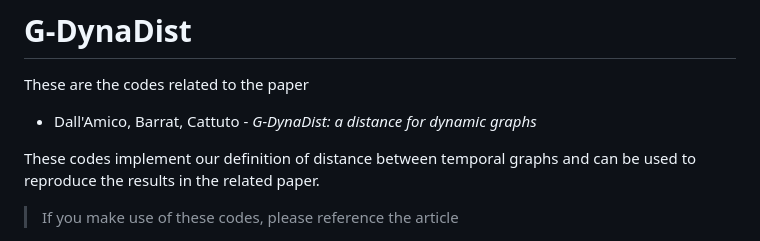
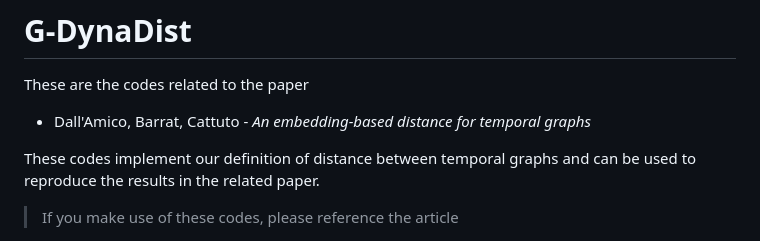
Before and after one commit to lorenzodallamico/G-DynaDist, a Markdown page: README.md, the part around the change. GitHub-like rendering.

```diff
--- a/README.md
+++ b/README.md
@@ -1,7 +1,7 @@
 # G-DynaDist
 
 These are the codes related to the paper
-* Dall'Amico, Barrat, Cattuto - *G-DynaDist: a distance for dynamic graphs*
+* Dall'Amico, Barrat, Cattuto - *An embedding-based distance for temporal graphs*
 
 These codes implement our definition of distance between temporal graphs and can be used to reproduce the results in the related paper.
 
```
